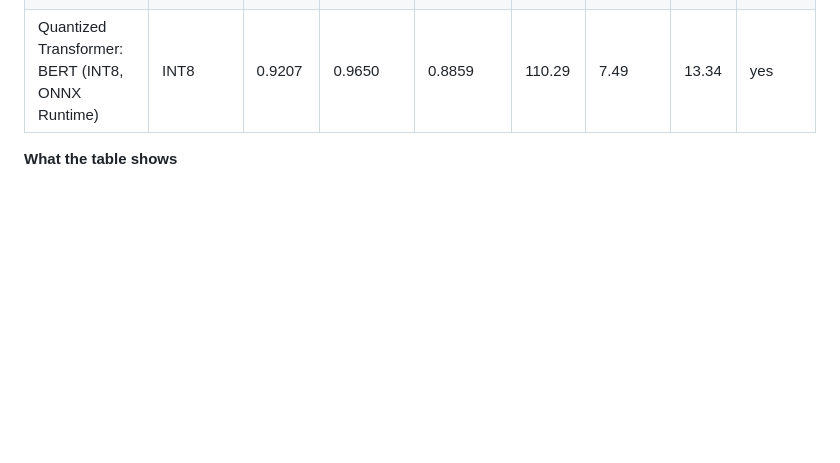
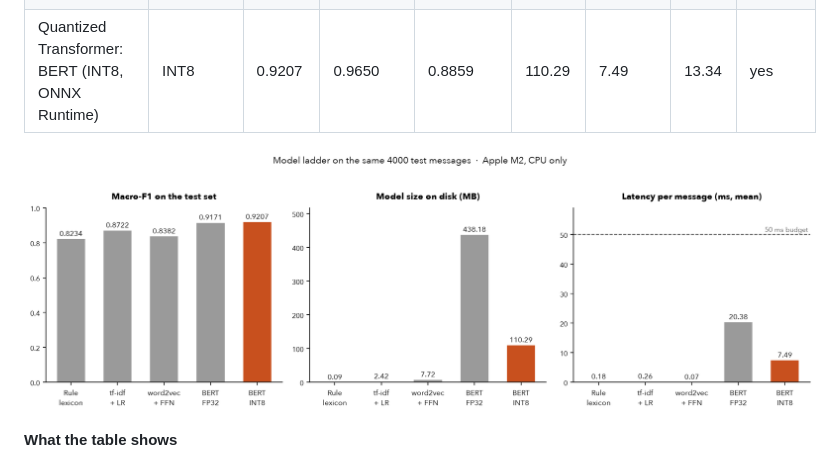
Before and after one commit to zeynepg22/swe015-chat-moderation, a Markdown page: README.md, the part around the change. Rendered like a GitHub page; pictures changed too: docs/results.png (added); blank space fills up the shorter version.

Commit message:
Add results chart to README and match its style to the architecture diagram

```diff
--- a/README.md
+++ b/README.md
@@ -105,6 +105,8 @@ hardware stated in the table.
 | Transformer: BERT (FP32, ONNX Runtime) | FP32 | 0.9171 | 0.9625 | 0.9063 | 438.18 | 20.38 | 37.40 | yes |
 | Quantized Transformer: BERT (INT8, ONNX Runtime) | INT8 | 0.9207 | 0.9650 | 0.8859 | 110.29 | 7.49 | 13.34 | yes |
 
+![Results](docs/results.png)
+
 **What the table shows**
 
 - **INT8 quantization** shrinks BERT from 438.18 MB to 110.29 MB (about 4x smaller) and cuts the mean
```
Also changed, not shown: 1 other file.
